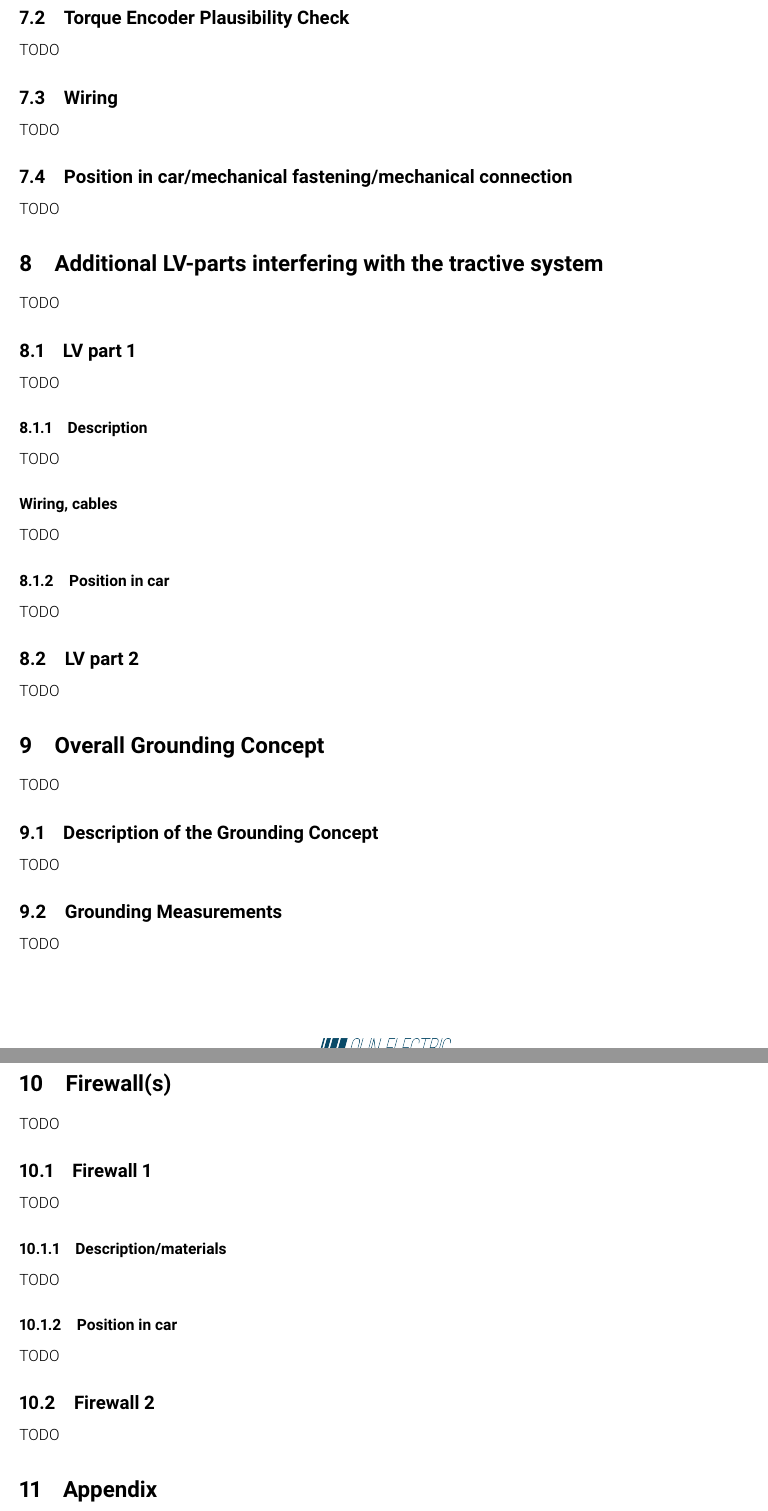
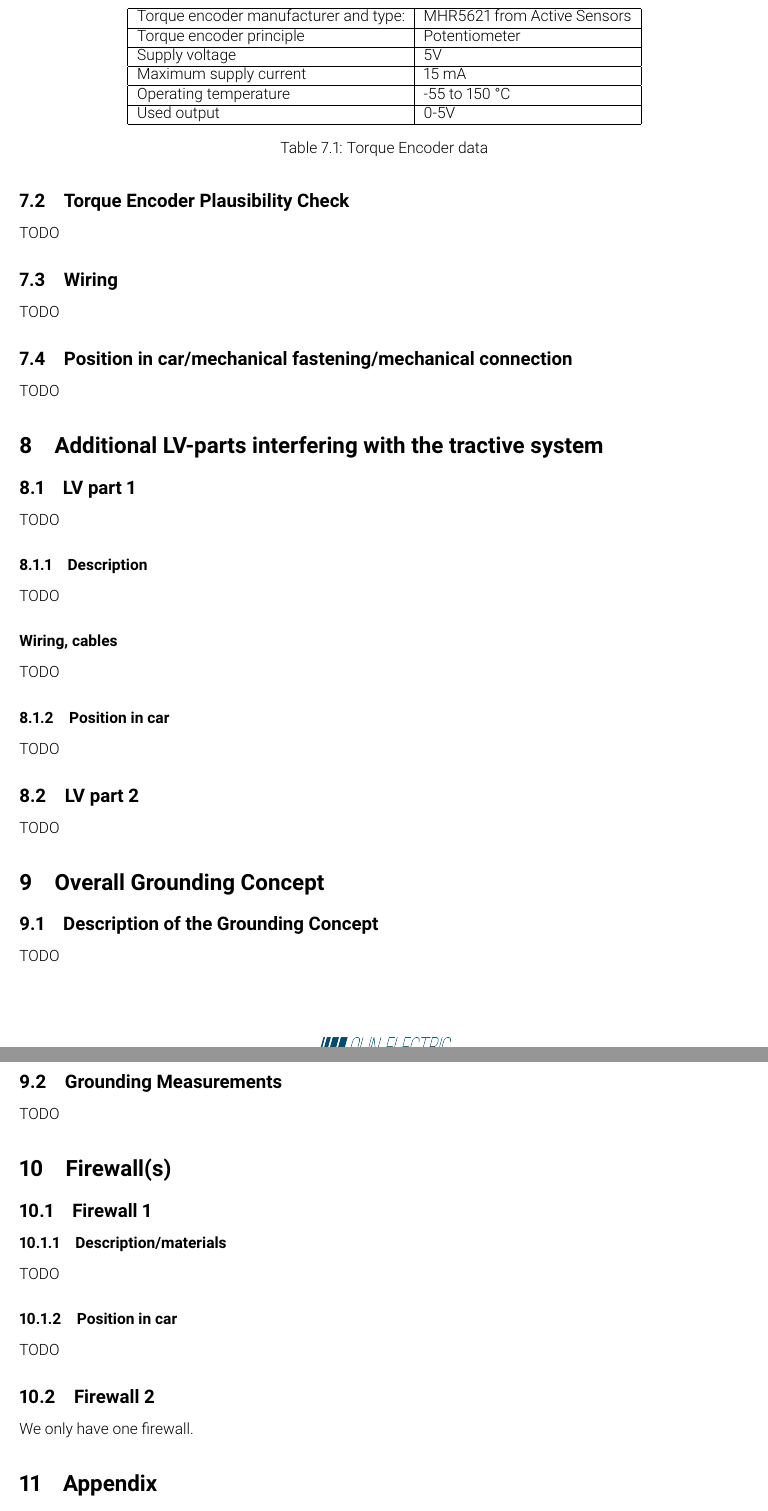
Before and after one commit to olin-electric-motorsports/ESF, a LaTeX document (esf_main.tex): two parts of pages 18 and 19 of 19, joined at a grey line, cut at the place of the change. Compiled offline with pdfLaTeX.

Commit message:
directions for sections 7,8,9,10: torque encoder, additional LV stuff that interfaces with the TS, Grounding concept, and Firewall

```diff
--- a/esf_main.tex
+++ b/esf_main.tex
@@ -753,58 +753,77 @@ We only have one motor.
 
 \section{Torque encoder}
 \subsection{Description/additional circuitry}
+%Describe the type of the torque encoder(s) used, provide tables with main operation parameters, and describe additional circuitry used to check or manipulate the signal going to the motor controller. Describe how the system reacts if an implausibility or error (e.g. short circuit or open circuit or equivalent) is detected.
 TODO
 
+\begin{table}[H]
+	\centering
+	\begin{tabular}{|l|l|}
+	\hline
+	Torque encoder manufacturer and type: & MHR5621 from Active Sensors \\ \hline
+	Torque encoder principle & Potentiometer \\ \hline
+	Supply voltage & 5V \\ \hline
+	Maximum supply current & 15 mA \\ \hline
+	Operating temperature & -55 to 150 \degree C \\ \hline
+	Used output & 0-5V \\ \hline
+	\end{tabular}
+	\caption{Torque Encoder data}
+	\label{encoder}
+\end{table}
+
 \subsection{Torque Encoder Plausibility Check}
+%Describe additional circuitry used to check or manipulate the signal going to the motor controller. Describe how failures (e.g. Implausibility, short circuit or open circuit or equivalent) are detected and how the system reacts if an implausibility or errors is detected.
 TODO
 
 \subsection{Wiring}
+%Describe the wiring, show schematics, show data regarding the cables and connectors used.
 TODO
 
 \subsection{Position in car/mechanical fastening/mechanical connection}
+%Provide CAD-renderings showing all relevant parts and discuss the mechanical connection of the sensors to the pedal assembly. Mark the parts in the rendering, if necessary.
 TODO
 
 \section{Additional LV-parts interfering with the tractive system}
-TODO
-
 \subsection{LV part 1}
+%Describe those parts here which interfere or influence the tractive system, for example a controlling unit that measures wheel speeds and steering angle and calculates a target torque for each motor or a DC/DC-Converter providing power for the LV-system from the HV-system, etc.
 TODO
 
 \subsubsection{Description}
+%Describe the parts used and their circuitry, and provide main operation parameters, use tables or figures, etc.
 TODO
 
 \subsubsection*{Wiring, cables}
+%Describe the wiring, show schematics, etc.
 TODO
 
 \subsubsection{Position in car}
+%Provide CAD-renderings showing the relevant parts. Mark the parts in the rendering, if necessary.
 TODO
 
 \subsection{LV part 2}
 TODO
 
 \section{Overall Grounding Concept}
-TODO
-
 \subsection{Description of the Grounding Concept}
+%Describe how you intend to achieve the resistances between components at the required levels as defined in EV4.3.
 TODO
 
 \subsection{Grounding Measurements}
+%Describe which measurements you will take to ensure that EV4.3 is achieved
 TODO
 
 \section{Firewall(s)}
-TODO
-
 \subsection{Firewall 1}
-TODO
-
 \subsubsection{Description/materials}
+%Describe the concept, layer structure and the materials used for the firewall. Show how the low resistance Control System ground connection is achieved.
 TODO
 
 \subsubsection{Position in car}
+%Provide CAD-renderings showing all relevant parts. Mark the parts in the rendering, if necessary.
 TODO
 
 \subsection{Firewall 2}
-TODO
+We only have one firewall.
 
 \section{Appendix}
 TODO
```
